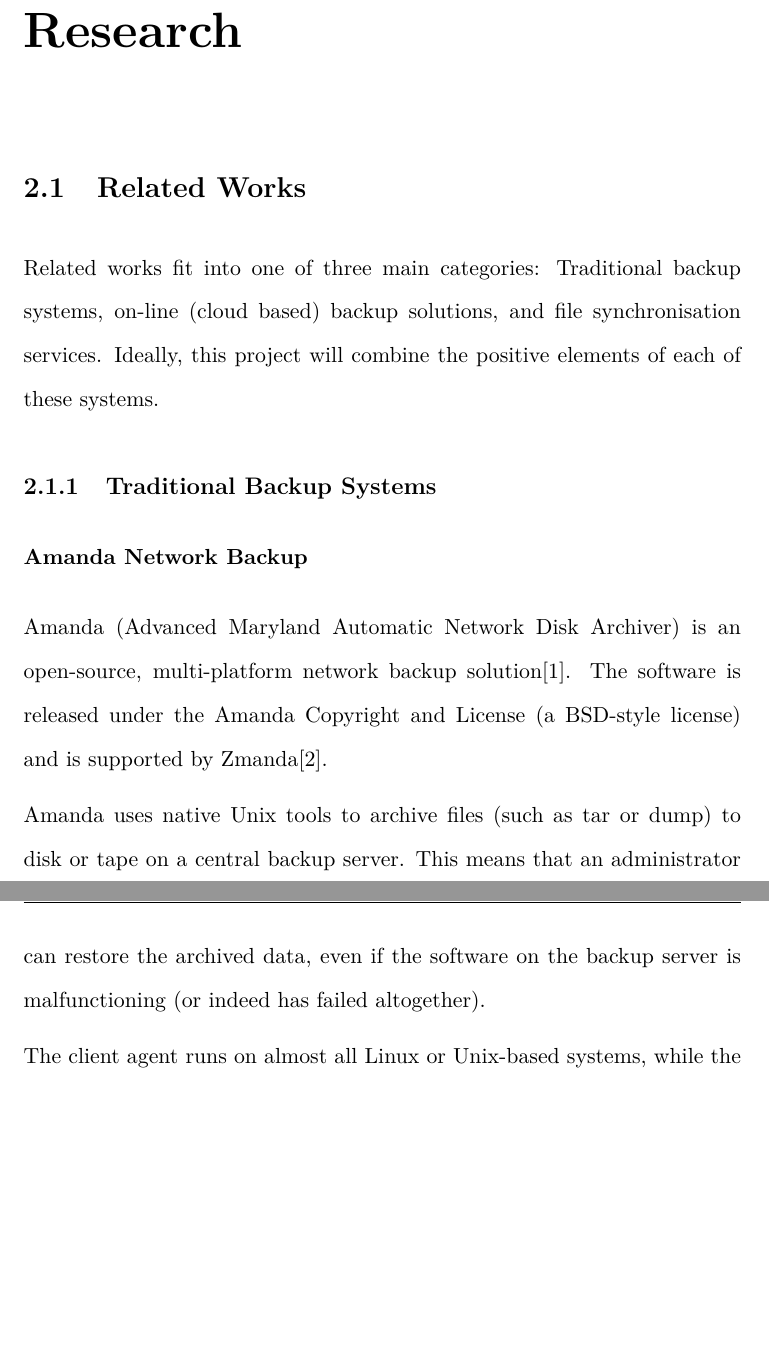
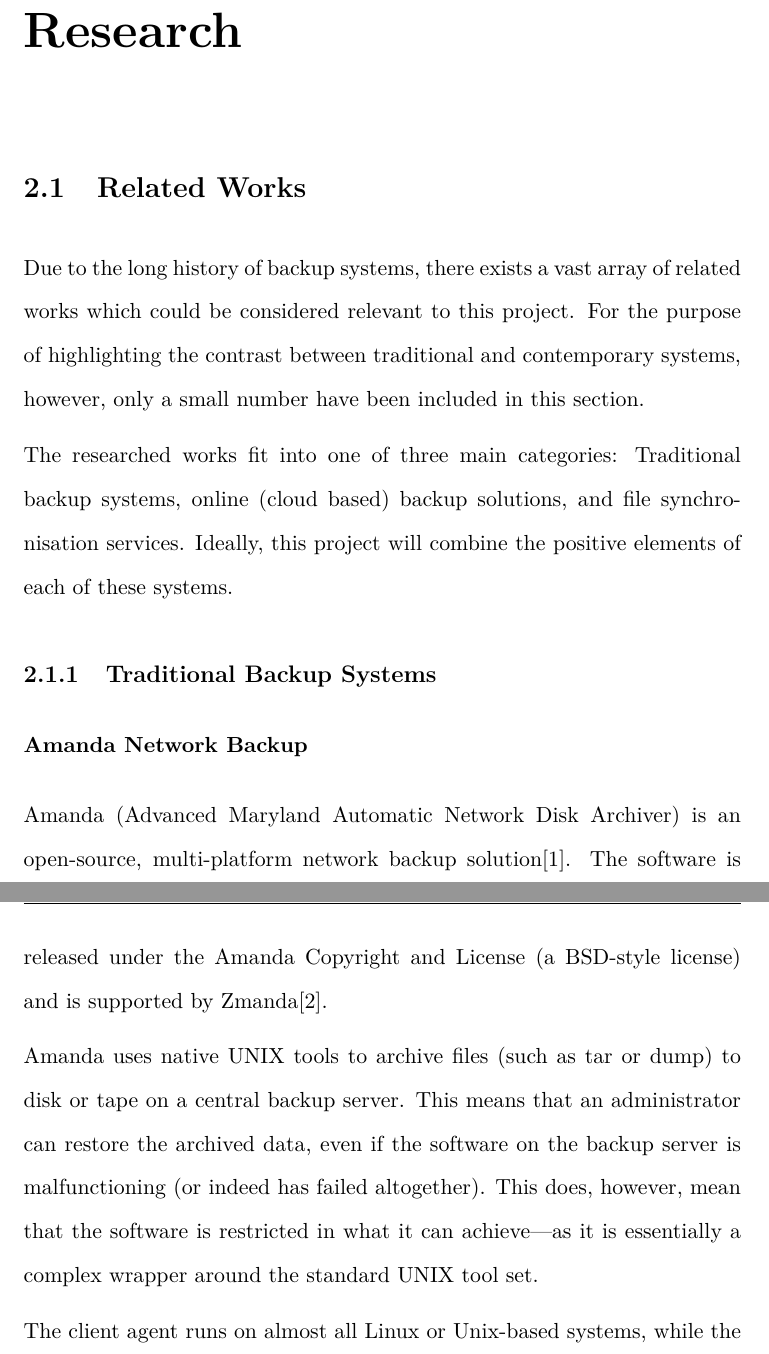
Before and after one commit to robgolding/g53ids-doc, a LaTeX thesis (dissertation/dissertation.tex, which reads dissertation/research.tex): two parts of pages 12 and 13 of 61, joined at a grey line, cut so that both start at the same text, the shorter picture padded with empty space. Compiled offline with XeLaTeX.

Commit message:
Add a small opinion to research

```diff
--- a/dissertation/research.tex
+++ b/dissertation/research.tex
@@ -2,8 +2,13 @@
 
 \section{Related Works}
 
-Related works fit into one of three main categories: Traditional backup
-systems, on-line (cloud based) backup solutions, and file synchronisation
+Due to the long history of backup systems, there exists a vast array of related
+works which could be considered relevant to this project. For the purpose of
+highlighting the contrast between traditional and contemporary systems,
+however, only a small number have been included in this section.
+
+The researched works fit into one of three main categories: Traditional backup
+systems, online (cloud based) backup solutions, and file synchronisation
 services. Ideally, this project will combine the positive elements of each of
 these systems.
 
@@ -16,10 +21,12 @@
 released under the Amanda Copyright and License (a BSD-style license) and is
 supported by Zmanda\cite{AMANDA-license}.
 
-Amanda uses native Unix tools to archive files (such as tar or dump) to disk or
+Amanda uses native UNIX tools to archive files (such as tar or dump) to disk or
 tape on a central backup server. This means that an administrator can restore
 the archived data, even if the software on the backup server is malfunctioning
-(or indeed has failed altogether).
+(or indeed has failed altogether). This does, however, mean that the software
+is restricted in what it can achieve---as it is essentially a complex wrapper
+around the standard UNIX tool set.
 
 The client agent runs on almost all Linux or Unix-based systems, while the
 server software only support Linux. Due the to fact that it only uses native
```
